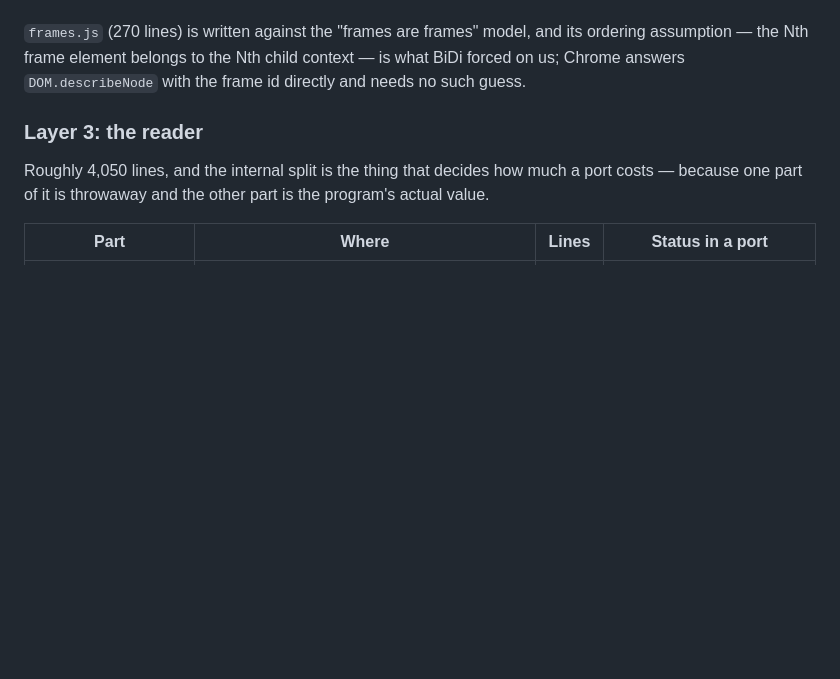
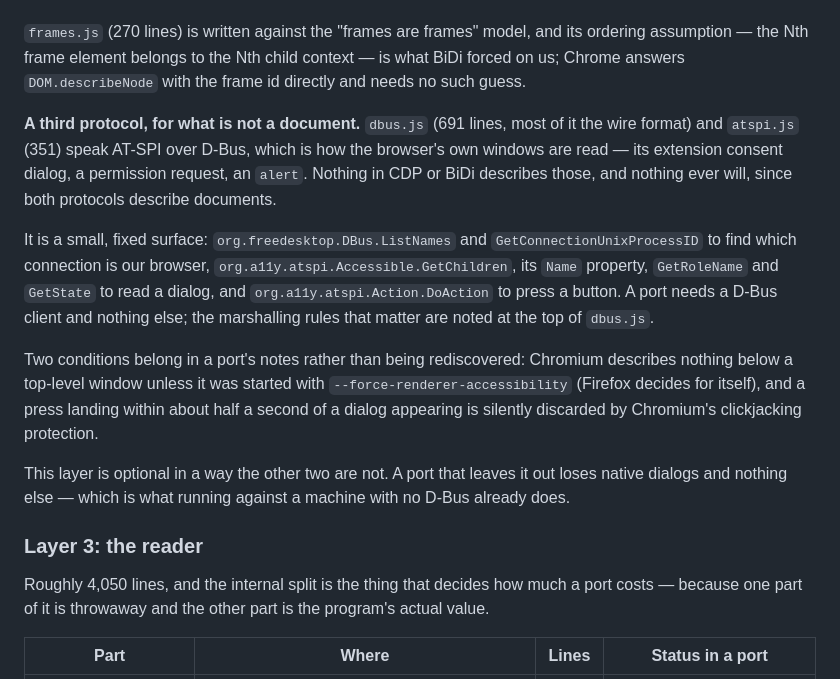
Before and after one commit to bmmcginty/tawb, a Markdown page: PORTING.md, the part around the change. GitHub-like rendering; blank space fills up the shorter version.

Commit message:
Record the third protocol in the porting notes
A port that reaches Layer 2 now has a third thing to speak, and it is worth
saying how small it is: seven method calls and a wire format, with the two
conditions that are not guessable — the flag Chromium needs, and the window
in which a press is silently discarded — written down rather than
rediscovered. It is also the one layer a port can leave out, losing native
dialogs and nothing else.

Co-Authored-By: Claude Opus 5 <noreply@anthropic.com>

```diff
--- a/PORTING.md
+++ b/PORTING.md
@@ -151,6 +151,29 @@ Two consequences a port should not have to rediscover:
 its ordering assumption — the Nth frame element belongs to the Nth child
 context — is what BiDi forced on us; Chrome answers `DOM.describeNode` with
 the frame id directly and needs no such guess.
+
+**A third protocol, for what is not a document.** `dbus.js` (691 lines, most
+of it the wire format) and `atspi.js` (351) speak AT-SPI over D-Bus,
+which is how the browser's own windows are read — its extension consent
+dialog, a permission request, an `alert`. Nothing in CDP or BiDi describes
+those, and nothing ever will, since both protocols describe documents.
+
+It is a small, fixed surface: `org.freedesktop.DBus.ListNames` and
+`GetConnectionUnixProcessID` to find which connection is our browser,
+`org.a11y.atspi.Accessible.GetChildren`, its `Name` property, `GetRoleName`
+and `GetState` to read a dialog, and `org.a11y.atspi.Action.DoAction` to press
+a button. A port needs a D-Bus client and nothing else; the marshalling rules
+that matter are noted at the top of `dbus.js`.
+
+Two conditions belong in a port's notes rather than being rediscovered:
+Chromium describes nothing below a top-level window unless it was started
+with `--force-renderer-accessibility` (Firefox decides for itself), and a
+press landing within about half a second of a dialog appearing is silently
+discarded by Chromium's clickjacking protection.
+
+This layer is optional in a way the other two are not. A port that leaves it
+out loses native dialogs and nothing else — which is what running against a
+machine with no D-Bus already does.
 
 ### Layer 3: the reader
 
```
